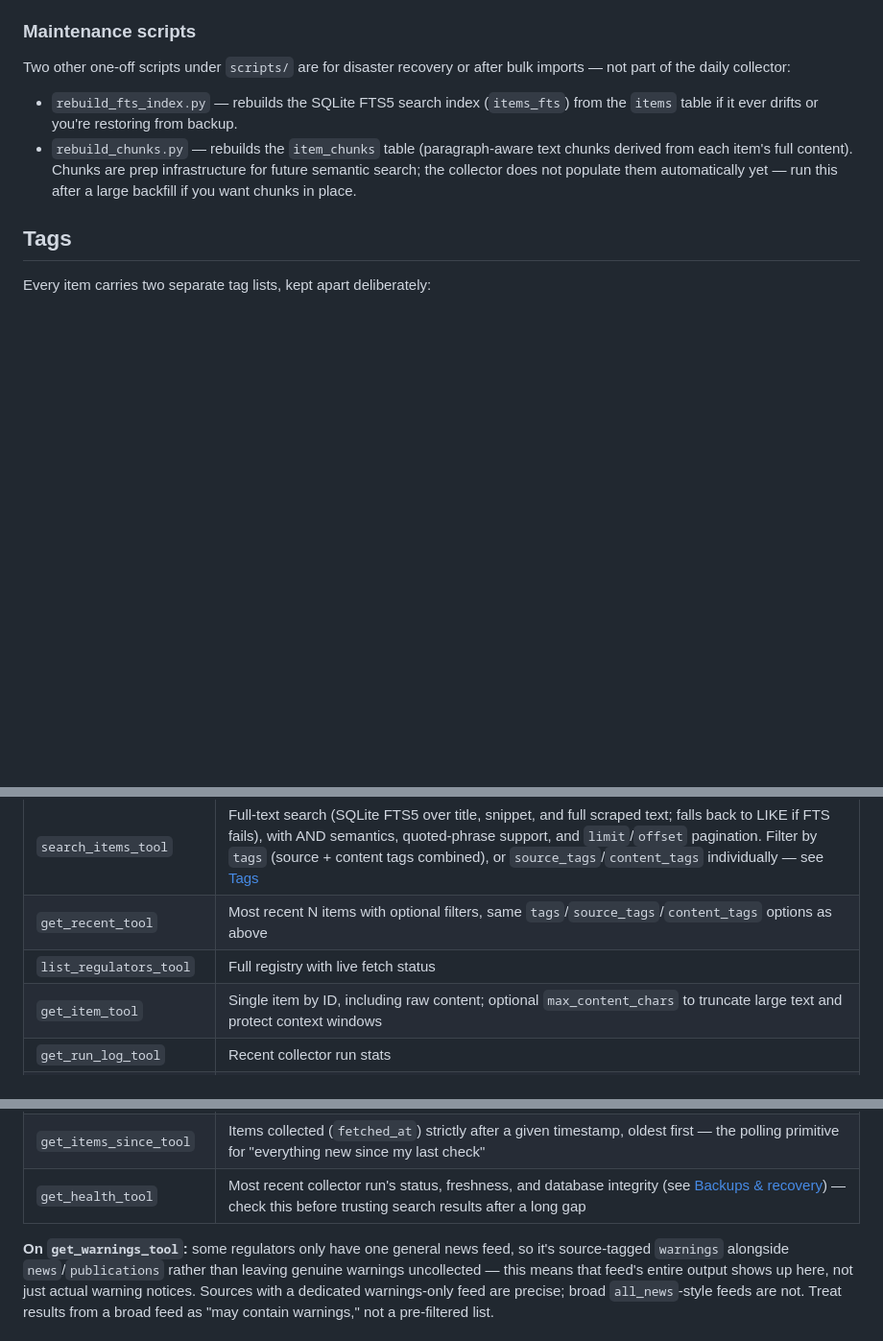
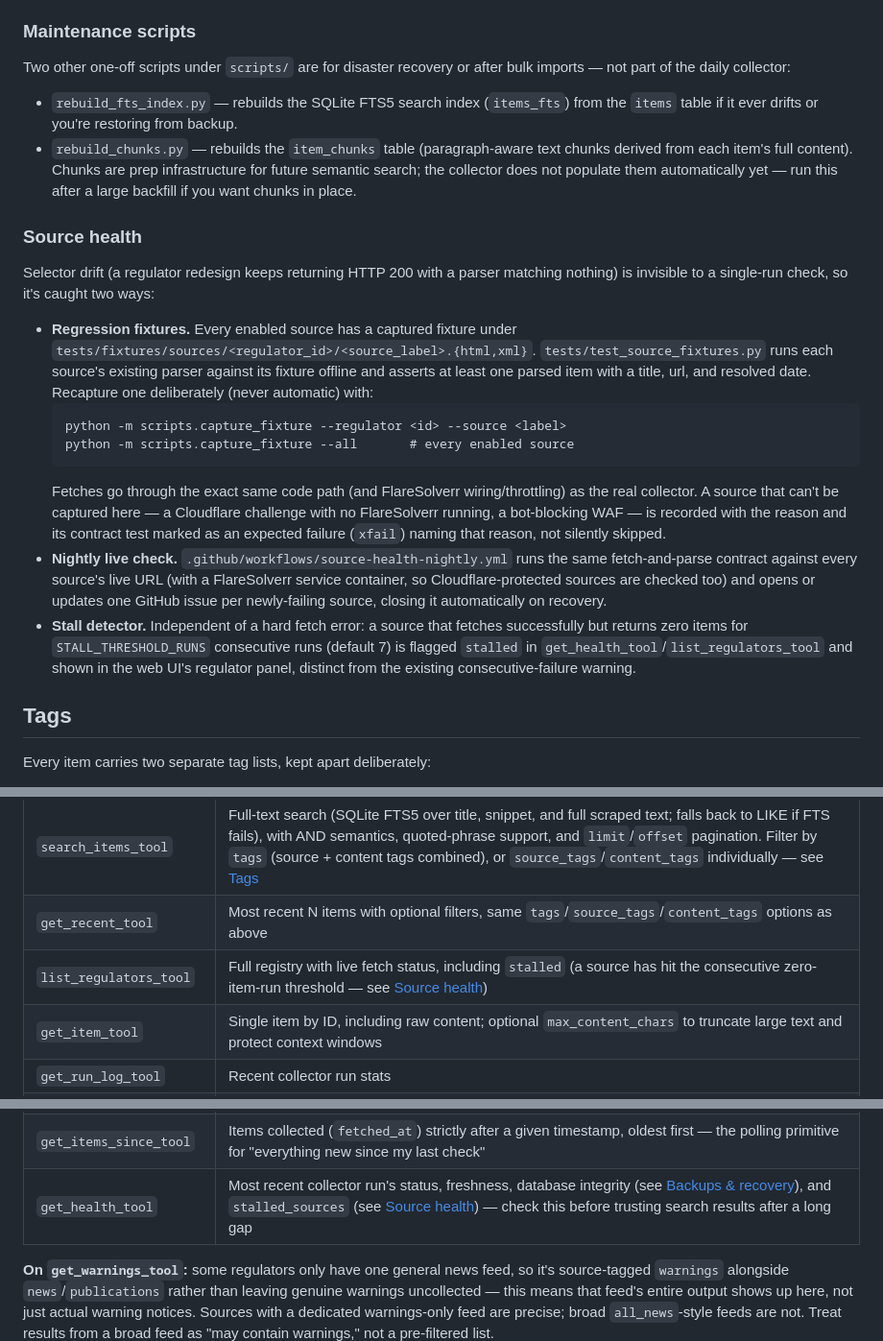
Before and after one commit to klinikal/reg-radar, a Markdown page: README.md, 3 parts joined by grey strips. Shown at 96% size. Rendered like a GitHub page; blank space fills up the shorter version.

Commit message:
docs: document source health fixtures, nightly check, and stall alerts

````diff
--- a/README.md
+++ b/README.md
@@ -75,6 +75,19 @@ Two other one-off scripts under `scripts/` are for disaster recovery or after bu
 - `rebuild_fts_index.py` — rebuilds the SQLite FTS5 search index (`items_fts`) from the `items` table if it ever drifts or you're restoring from backup.
 - `rebuild_chunks.py` — rebuilds the `item_chunks` table (paragraph-aware text chunks derived from each item's full content). Chunks are prep infrastructure for future semantic search; the collector does not populate them automatically yet — run this after a large backfill if you want chunks in place.
 
+### Source health
+
+Selector drift (a regulator redesign keeps returning HTTP 200 with a parser matching nothing) is invisible to a single-run check, so it's caught two ways:
+
+- **Regression fixtures.** Every enabled source has a captured fixture under `tests/fixtures/sources/<regulator_id>/<source_label>.{html,xml}`. `tests/test_source_fixtures.py` runs each source's existing parser against its fixture offline and asserts at least one parsed item with a title, url, and resolved date. Recapture one deliberately (never automatic) with:
+  ```
+  python -m scripts.capture_fixture --regulator <id> --source <label>
+  python -m scripts.capture_fixture --all       # every enabled source
+  ```
+  Fetches go through the exact same code path (and FlareSolverr wiring/throttling) as the real collector. A source that can't be captured here — a Cloudflare challenge with no FlareSolverr running, a bot-blocking WAF — is recorded with the reason and its contract test marked as an expected failure (`xfail`) naming that reason, not silently skipped.
+- **Nightly live check.** `.github/workflows/source-health-nightly.yml` runs the same fetch-and-parse contract against every source's live URL (with a FlareSolverr service container, so Cloudflare-protected sources are checked too) and opens or updates one GitHub issue per newly-failing source, closing it automatically on recovery.
+- **Stall detector.** Independent of a hard fetch error: a source that fetches successfully but returns zero items for `STALL_THRESHOLD_RUNS` consecutive runs (default 7) is flagged `stalled` in `get_health_tool`/`list_regulators_tool` and shown in the web UI's regulator panel, distinct from the existing consecutive-failure warning.
+
 ## Tags
 
 Every item carries two separate tag lists, kept apart deliberately:
@@ -92,7 +105,7 @@ The MCP server exposes eleven tools over streamable HTTP, returning structured c
 |---|---|
 | `search_items_tool` | Full-text search (SQLite FTS5 over title, snippet, and full scraped text; falls back to LIKE if FTS fails), with AND semantics, quoted-phrase support, and `limit`/`offset` pagination. Filter by `tags` (source + content tags combined), or `source_tags`/`content_tags` individually — see [Tags](#tags) |
 | `get_recent_tool` | Most recent N items with optional filters, same `tags`/`source_tags`/`content_tags` options as above |
-| `list_regulators_tool` | Full registry with live fetch status |
+| `list_regulators_tool` | Full registry with live fetch status, including `stalled` (a source has hit the consecutive zero-item-run threshold — see [Source health](#source-health)) |
 | `get_item_tool` | Single item by ID, including raw content; optional `max_content_chars` to truncate large text and protect context windows |
 | `get_run_log_tool` | Recent collector run stats |
 | `get_warnings_tool` | Items whose `source_tags` include `warnings`, optionally filtered by date range — see note below |
@@ -100,7 +113,7 @@ The MCP server exposes eleven tools over streamable HTTP, returning structured c
 | `get_month_facets_tool` | Item counts grouped by publish month for a search, for a month-picker style view |
 | `list_tags_tool` | Every distinct `source_tags`/`content_tags` value in use, with counts — discover valid tag values before filtering by them |
 | `get_items_since_tool` | Items collected (`fetched_at`) strictly after a given timestamp, oldest first — the polling primitive for "everything new since my last check" |
-| `get_health_tool` | Most recent collector run's status, freshness, and database integrity (see [Backups & recovery](#backups--recovery)) — check this before trusting search results after a long gap |
+| `get_health_tool` | Most recent collector run's status, freshness, database integrity (see [Backups & recovery](#backups--recovery)), and `stalled_sources` (see [Source health](#source-health)) — check this before trusting search results after a long gap |
 
 **On `get_warnings_tool`:** some regulators only have one general news feed, so it's source-tagged `warnings` alongside `news`/`publications` rather than leaving genuine warnings uncollected — this means that feed's entire output shows up here, not just actual warning notices. Sources with a dedicated warnings-only feed are precise; broad `all_news`-style feeds are not. Treat results from a broad feed as "may contain warnings," not a pre-filtered list.
 
````
Also changed, not shown: other parts of README.md (+1 -0 lines).
